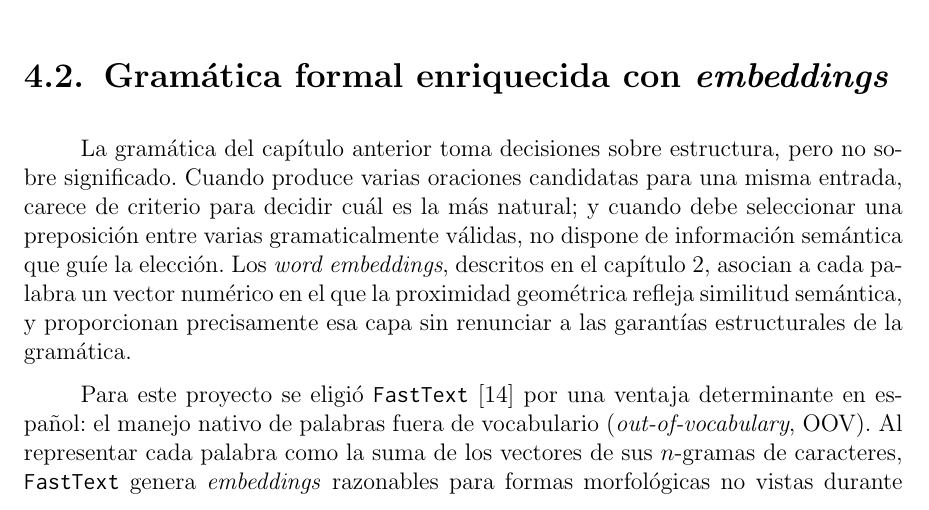
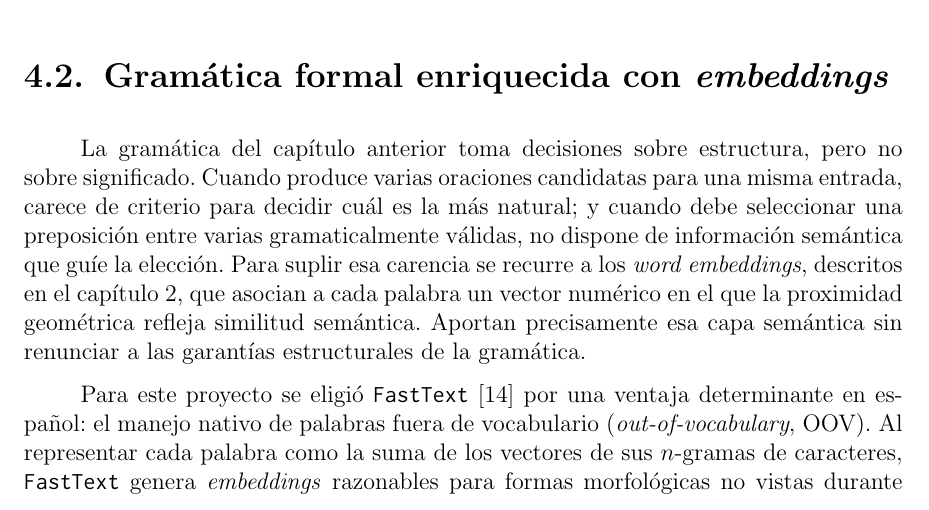
Before and after one commit to Lagaress/tfg-memory, a LaTeX document (main.tex, which reads sections/development/enfoque-hibrido.tex): part of page 44 of 119, cut so that both start at the same text. Compiled offline with pdfLaTeX.

Commit message:
Connect embeddings introduction with grammar limitation
Open the embeddings sentence with 'Para suplir esa carencia' to
link it to the semantic gap described earlier in the paragraph.

Co-Authored-By: Claude Opus 4.7 <noreply@anthropic.com>

```diff
--- a/sections/development/enfoque-hibrido.tex
+++ b/sections/development/enfoque-hibrido.tex
@@ -1,4 +1,4 @@
-La gramática del capítulo anterior toma decisiones sobre estructura, pero no sobre significado. Cuando produce varias oraciones candidatas para una misma entrada, carece de criterio para decidir cuál es la más natural; y cuando debe seleccionar una preposición entre varias gramaticalmente válidas, no dispone de información semántica que guíe la elección. Los \textit{word embeddings}, descritos en el capítulo~\ref{cap:contexto}, asocian a cada palabra un vector numérico en el que la proximidad geométrica refleja similitud semántica, y proporcionan precisamente esa capa sin renunciar a las garantías estructurales de la gramática.
+La gramática del capítulo anterior toma decisiones sobre estructura, pero no sobre significado. Cuando produce varias oraciones candidatas para una misma entrada, carece de criterio para decidir cuál es la más natural; y cuando debe seleccionar una preposición entre varias gramaticalmente válidas, no dispone de información semántica que guíe la elección. Para suplir esa carencia se recurre a los \textit{word embeddings}, descritos en el capítulo~\ref{cap:contexto}, que asocian a cada palabra un vector numérico en el que la proximidad geométrica refleja similitud semántica. Aportan precisamente esa capa semántica sin renunciar a las garantías estructurales de la gramática.
 
 Para este proyecto se eligió \texttt{FastText}~\cite{bojanowski2017fasttext} por una ventaja determinante en español: el manejo nativo de palabras fuera de vocabulario (\textit{out-of-vocabulary}, OOV). Al representar cada palabra como la suma de los vectores de sus $n$-gramas de caracteres, \texttt{FastText} genera \textit{embeddings} razonables para formas morfológicas no vistas durante el entrenamiento (conjugaciones verbales, diminutivos, variantes de género), una propiedad muy útil en una lengua tan flexiva como el español. Word2Vec~\cite{mikolov2013word2vec} y GloVe carecen de esta capacidad y devuelven un vector nulo para cualquier palabra ausente de su vocabulario. BERT~\cite{devlin2019bert} ofrece representaciones contextuales superiores, pero su latencia ($\sim$50 ms por consulta frente a $\sim$0.01 ms de \texttt{FastText}) y sus dependencias (\texttt{PyTorch} y una unidad de procesamiento gráfico [GPU] recomendada) no se justifican en un sistema donde las consultas son puntuales sobre palabras individuales, no sobre oraciones completas.
 
```
